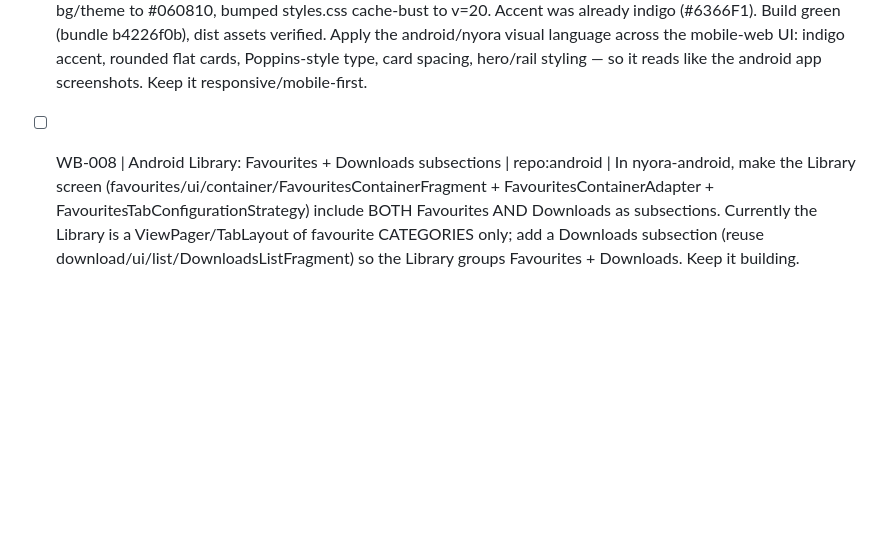
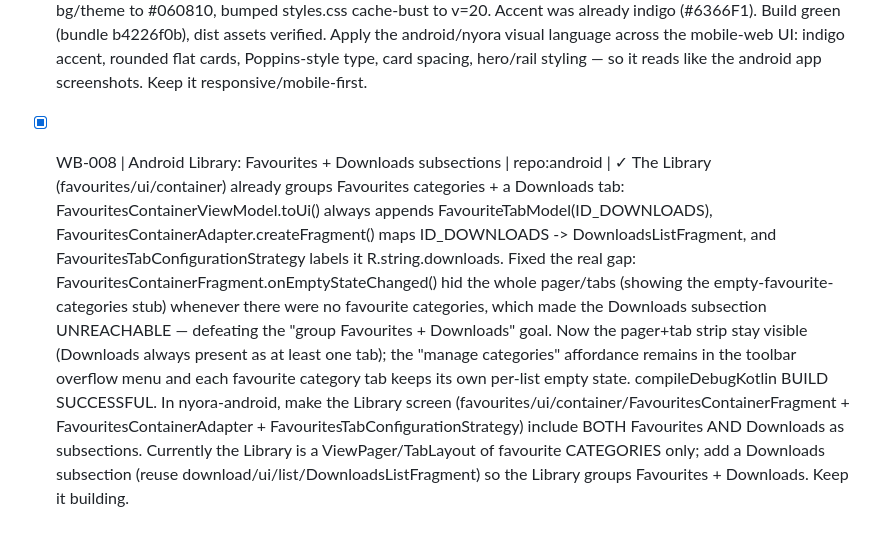
Before and after one commit to manav-bidawat/nyora-web, a Markdown page: NYORA_WEB_UPGRADE_BACKLOG.md, the part around the change. Drawn GitHub-style; blank space fills up the shorter version.

Commit message:
webupgrade: WB-008 Android Library: Favourites + Downloads subsections

```diff
--- a/NYORA_WEB_UPGRADE_BACKLOG.md
+++ b/NYORA_WEB_UPGRADE_BACKLOG.md
@@ -7,4 +7,4 @@
 - [x] WB-005 | Explore screen -> android layout | repo:web | ✓ Rebuilt web/screens/explore.js as an android-style Explore landing: a universal search field (submits -> search screen), a 2x2 quick-actions card (Local storage->local, Bookmarks->bookmarks, Random->random-manga action, Downloads->downloads), then a "Manga sources" grid of installed-source tiles with a "Catalog" action (opens the extensions/catalog sheet, empty-state has an "Open catalog" CTA). Random picks a random installed source + a random popular title and navigates to details. Tapping a source tile swaps the screen into the classic per-source browse view (Popular/Latest/Search grid) with a Back button in the header returning to the landing; the mobile source pill still opens the bottom-sheet source list. Preserved the token-guarded browse state machine + sources-synced refresh. Added .explore-home/.quick-actions/.quick-action/.source-grid/.source-tile CSS + mobile back-button+pill row tweaks in styles.css. Build green (bundle 8662d373) + node --check clean. Restyle web/screens/explore.js to match android Explore: search field, a 2x2 quick-actions card (Local storage, Bookmarks, Random, Downloads), then a "Manga sources" grid (source icons) with a "Catalog" button. Wire the 4 quick actions to the existing web screens (local.js, bookmarks.js, a random-manga action, downloads.js).
 - [x] WB-006 | Library = Favourites + Downloads subsections | repo:web | ✓ Restructured web/screens/library.js into an android-style two-subsection Library. Added a top segmented toggle (Favourites | Downloads) below the page title; the ?tab=downloads param can deep-link to Downloads. Favourites subsection keeps the existing sort row + category chips + grid, with the android empty state "It's kind of empty here…" (Explore CTA retained). Downloads subsection lazily mounts downloads.js's render() into its own host on first visit and bridges dlSection.__downloadsTeardown up to the library view so app.js drops the download-manager subscription on navigate-away; the favourites title-count is hidden while on Downloads. Sections toggle via display none/'' so state is preserved when switching tabs. Build green (bundle b4226f0b) + node --check clean. Restructure web/screens/library.js so Library has two subsections/tabs: Favourites (favourite categories, android-style empty state "It's kind of empty here…") and Downloads (from downloads.js). Match the android look. web/screens/library.js so Library has two subsections/tabs: Favourites (favourite categories, android-style empty state "It's kind of empty here…") and Downloads (from downloads.js). Match the android look.
 - [x] WB-007 | Mobile-web visual polish (android look) | repo:web | ✓ Re-skinned the mobile-web design system to mirror nyora-android. Type: added Poppins (Google Fonts) as the leading --font-display + --font-body face (Clash/Satoshi kept as fallbacks) so the UI reads like the android product face. Dark palette: swapped the flat neutral-black tokens for android's cosmic-midnight blue-tinted set (bg #060810, bg-elev #0d1222, surface1 #131b32, surface2 #1a2442, surface3 #26335c, indigo-tinted hairlines/card-borders, accent-tinted bg-tint gradient); sidebar base now uses --bg (was pure-black). Light palette: nudged to android warm slate (bg #f1f5f9, elev #f8fafc, surfaces #e2e8f0/#cbd5e1). Bottom nav: active destination now shows a Material-3 indigo pill (accent-soft bg) and the reader FAB carries an accent-glow shadow. Updated theme-color metas + manifest bg/theme to #060810, bumped styles.css cache-bust to v=20. Accent was already indigo (#6366F1). Build green (bundle b4226f0b), dist assets verified. Apply the android/nyora visual language across the mobile-web UI: indigo accent, rounded flat cards, Poppins-style type, card spacing, hero/rail styling — so it reads like the android app screenshots. Keep it responsive/mobile-first.
-- [ ] WB-008 | Android Library: Favourites + Downloads subsections | repo:android | In nyora-android, make the Library screen (favourites/ui/container/FavouritesContainerFragment + FavouritesContainerAdapter + FavouritesTabConfigurationStrategy) include BOTH Favourites AND Downloads as subsections. Currently the Library is a ViewPager/TabLayout of favourite CATEGORIES only; add a Downloads subsection (reuse download/ui/list/DownloadsListFragment) so the Library groups Favourites + Downloads. Keep it building.
+- [x] WB-008 | Android Library: Favourites + Downloads subsections | repo:android | ✓ The Library (favourites/ui/container) already groups Favourites categories + a Downloads tab: FavouritesContainerViewModel.toUi() always appends FavouriteTabModel(ID_DOWNLOADS), FavouritesContainerAdapter.createFragment() maps ID_DOWNLOADS -> DownloadsListFragment, and FavouritesTabConfigurationStrategy labels it R.string.downloads. Fixed the real gap: FavouritesContainerFragment.onEmptyStateChanged() hid the whole pager/tabs (showing the empty-favourite-categories stub) whenever there were no favourite categories, which made the Downloads subsection UNREACHABLE — defeating the "group Favourites + Downloads" goal. Now the pager+tab strip stay visible (Downloads always present as at least one tab); the "manage categories" affordance remains in the toolbar overflow menu and each favourite category tab keeps its own per-list empty state. compileDebugKotlin BUILD SUCCESSFUL. In nyora-android, make the Library screen (favourites/ui/container/FavouritesContainerFragment + FavouritesContainerAdapter + FavouritesTabConfigurationStrategy) include BOTH Favourites AND Downloads as subsections. Currently the Library is a ViewPager/TabLayout of favourite CATEGORIES only; add a Downloads subsection (reuse download/ui/list/DownloadsListFragment) so the Library groups Favourites + Downloads. Keep it building.
```
